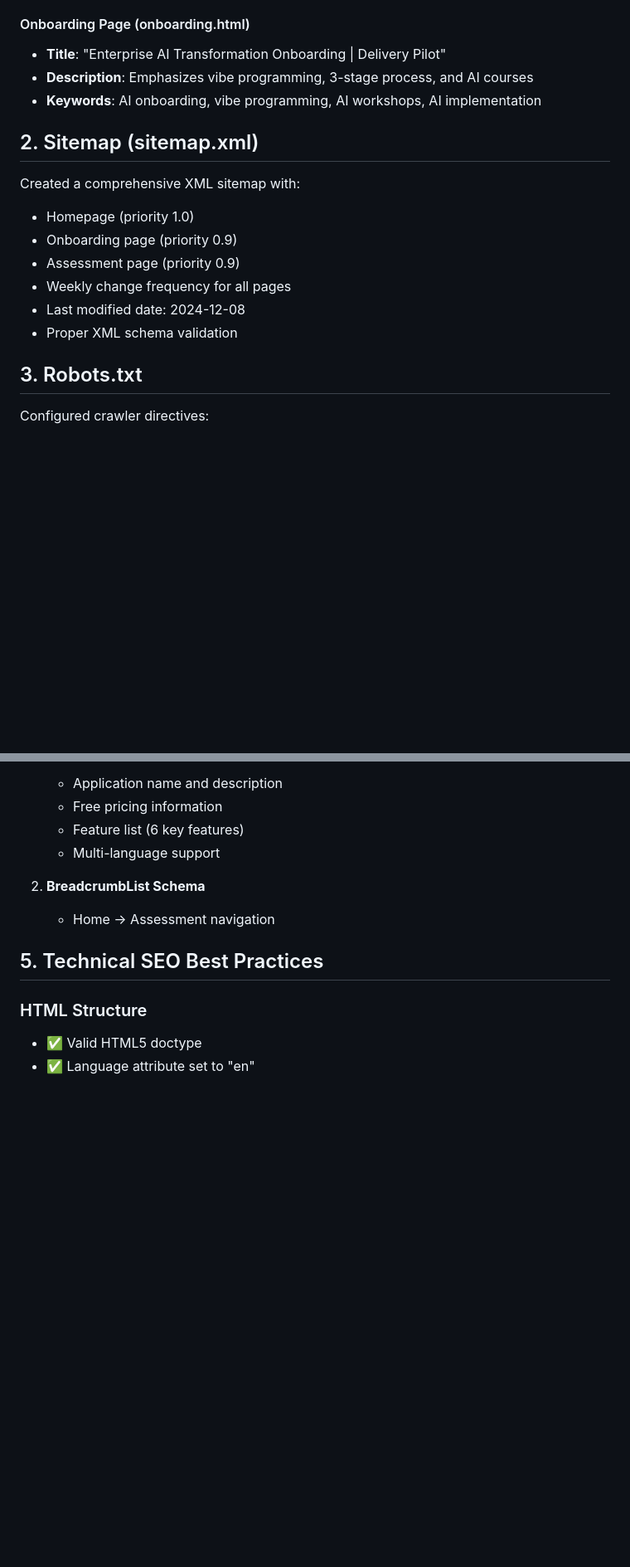
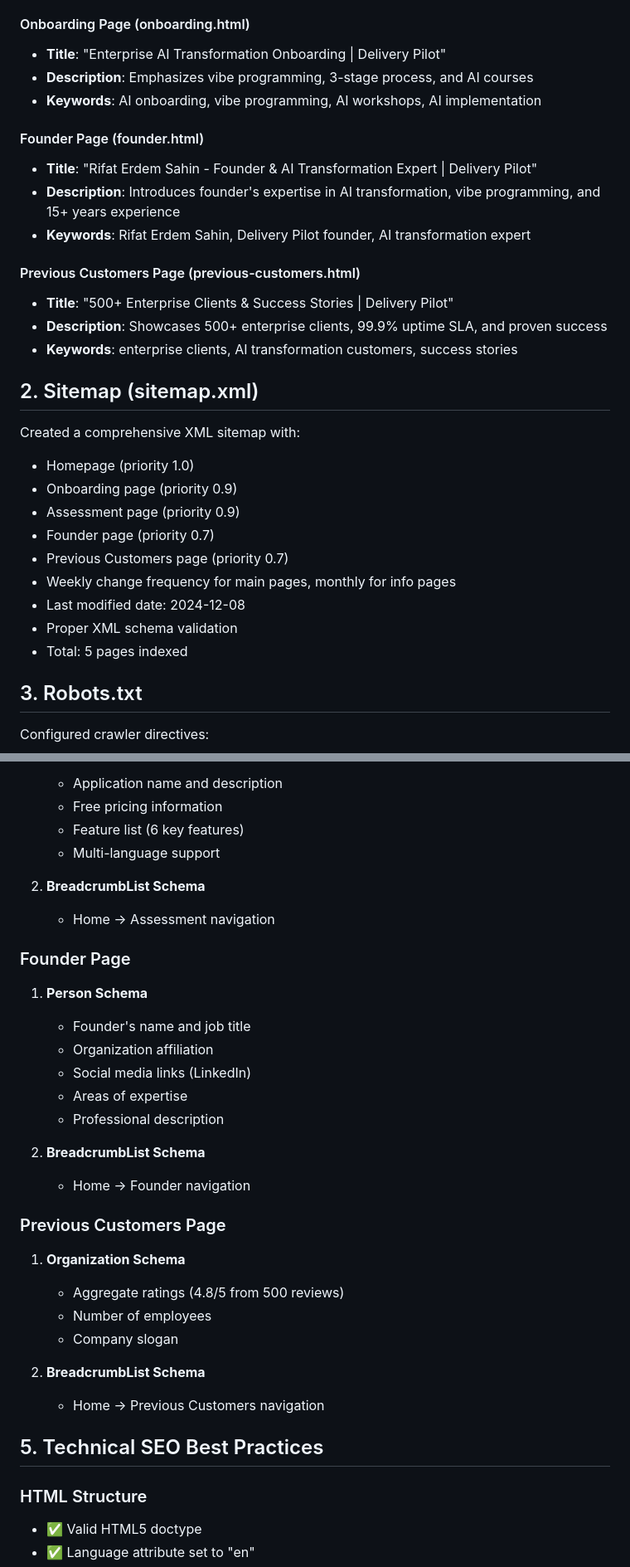
Before and after one commit to rifaterdemsahin/delivery-pilot-web, a Markdown page: SEO-IMPROVEMENTS.md, 2 parts joined by grey strips. Shown at 83% size. Rendered like a GitHub page; blank space fills up the shorter version.

Commit message:
Update SEO documentation to include new pages
Co-authored-by: rifaterdemsahin <5270036+rifaterdemsahin@users.noreply.github.com>

```diff
--- a/SEO-IMPROVEMENTS.md
+++ b/SEO-IMPROVEMENTS.md
@@ -51,15 +51,28 @@ The website has been optimized for search engines with comprehensive meta tags,
 - **Description**: Emphasizes vibe programming, 3-stage process, and AI courses
 - **Keywords**: AI onboarding, vibe programming, AI workshops, AI implementation
 
+#### Founder Page (founder.html)
+- **Title**: "Rifat Erdem Sahin - Founder & AI Transformation Expert | Delivery Pilot"
+- **Description**: Introduces founder's expertise in AI transformation, vibe programming, and 15+ years experience
+- **Keywords**: Rifat Erdem Sahin, Delivery Pilot founder, AI transformation expert
+
+#### Previous Customers Page (previous-customers.html)
+- **Title**: "500+ Enterprise Clients & Success Stories | Delivery Pilot"
+- **Description**: Showcases 500+ enterprise clients, 99.9% uptime SLA, and proven success
+- **Keywords**: enterprise clients, AI transformation customers, success stories
+
 ## 2. Sitemap (sitemap.xml)
 
 Created a comprehensive XML sitemap with:
 - Homepage (priority 1.0)
 - Onboarding page (priority 0.9)
 - Assessment page (priority 0.9)
-- Weekly change frequency for all pages
+- Founder page (priority 0.7)
+- Previous Customers page (priority 0.7)
+- Weekly change frequency for main pages, monthly for info pages
 - Last modified date: 2024-12-08
 - Proper XML schema validation
+- Total: 5 pages indexed
 
 ## 3. Robots.txt
 
@@ -106,6 +119,26 @@ Implemented JSON-LD structured data for rich search results:
 
 2. **BreadcrumbList Schema**
    - Home → Assessment navigation
+
+### Founder Page
+1. **Person Schema**
+   - Founder's name and job title
+   - Organization affiliation
+   - Social media links (LinkedIn)
+   - Areas of expertise
+   - Professional description
+
+2. **BreadcrumbList Schema**
+   - Home → Founder navigation
+
+### Previous Customers Page
+1. **Organization Schema**
+   - Aggregate ratings (4.8/5 from 500 reviews)
+   - Number of employees
+   - Company slogan
+
+2. **BreadcrumbList Schema**
+   - Home → Previous Customers navigation
 
 ## 5. Technical SEO Best Practices
 
```
